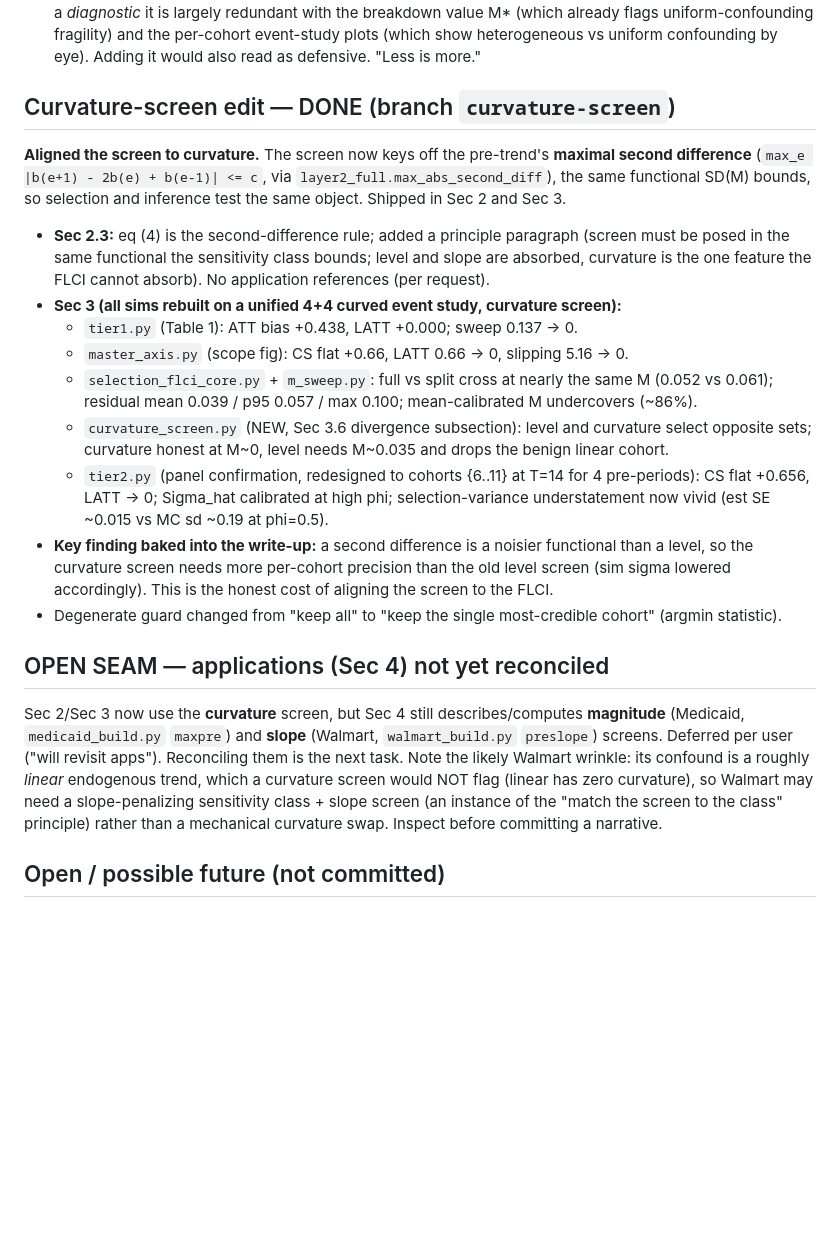
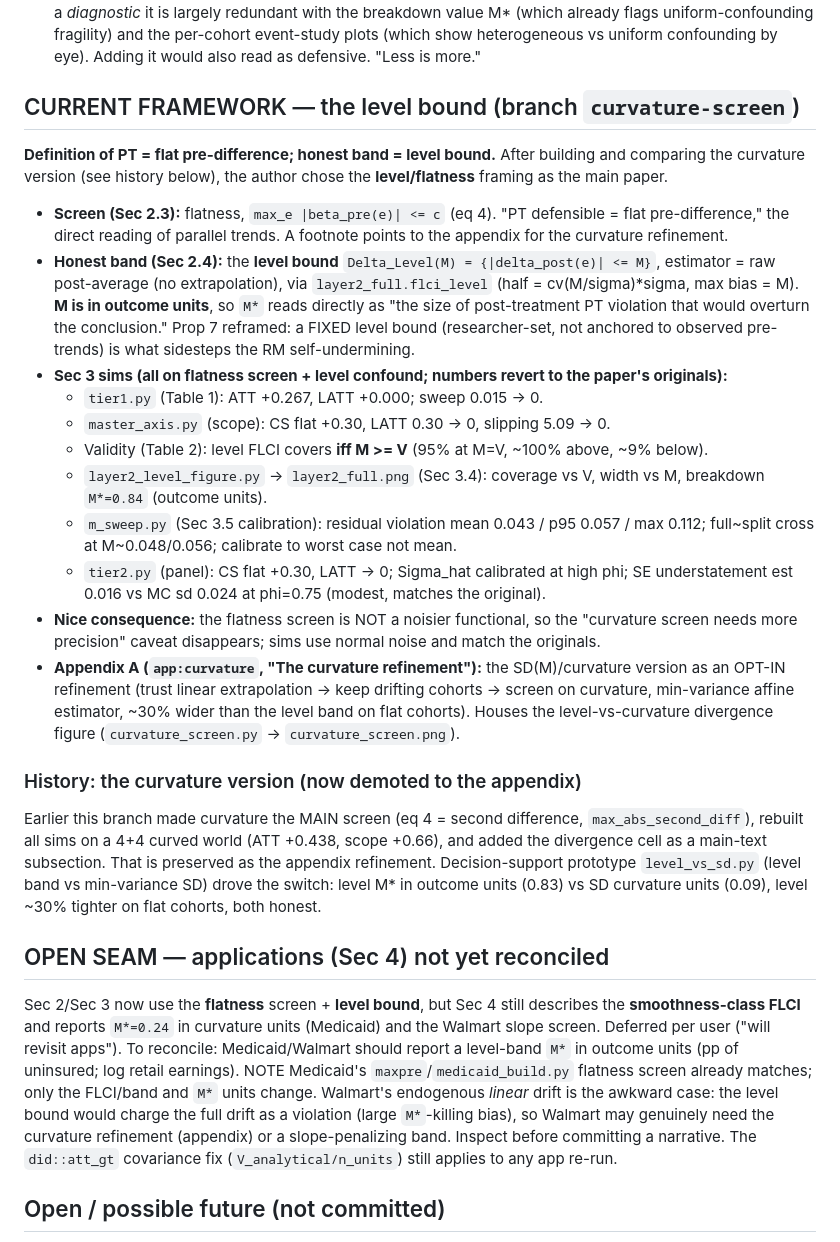
Before and after one commit to parush2101/honest-latt-sim, a Markdown page: HANDOFF.md, the part around the change. Rendered like a GitHub page; blank space fills up the shorter version.

Commit message:
Update HANDOFF: level bound is now the main framework; curvature -> appendix
Record the reorientation: flatness screen + level bound as the paper's main
framework (M in outcome units, M* = tolerable PT violation), with the curvature/SD(M)
version demoted to Appendix A as an opt-in refinement. Level-band sim numbers revert
to the originals. Applications seam updated: Sec 4 still on smoothness FLCI (deferred),
with the Walmart linear-drift caveat noted.

Co-Authored-By: Claude Opus 4.8 <noreply@anthropic.com>

```diff
--- a/HANDOFF.md
+++ b/HANDOFF.md
@@ -86,36 +86,50 @@ Nelder-Mead search fails (flat landscape). See `medicaid/medicaid_build.py` for
   (which already flags uniform-confounding fragility) and the per-cohort event-study plots (which show
   heterogeneous vs uniform confounding by eye). Adding it would also read as defensive. "Less is more."
 
-## Curvature-screen edit — DONE (branch `curvature-screen`)
-**Aligned the screen to curvature.** The screen now keys off the pre-trend's **maximal second
-difference** (`max_e |b(e+1) - 2b(e) + b(e-1)| <= c`, via `layer2_full.max_abs_second_diff`), the same
-functional SD(M) bounds, so selection and inference test the same object. Shipped in Sec 2 and Sec 3.
-- **Sec 2.3:** eq (4) is the second-difference rule; added a principle paragraph (screen must be posed
-  in the same functional the sensitivity class bounds; level and slope are absorbed, curvature is the
-  one feature the FLCI cannot absorb). No application references (per request).
-- **Sec 3 (all sims rebuilt on a unified 4+4 curved event study, curvature screen):**
-  - `tier1.py` (Table 1): ATT bias +0.438, LATT +0.000; sweep 0.137 -> 0.
-  - `master_axis.py` (scope fig): CS flat +0.66, LATT 0.66 -> 0, slipping 5.16 -> 0.
-  - `selection_flci_core.py` + `m_sweep.py`: full vs split cross at nearly the same M (0.052 vs 0.061);
-    residual mean 0.039 / p95 0.057 / max 0.100; mean-calibrated M undercovers (~86%).
-  - `curvature_screen.py` (NEW, Sec 3.6 divergence subsection): level and curvature select opposite
-    sets; curvature honest at M~0, level needs M~0.035 and drops the benign linear cohort.
-  - `tier2.py` (panel confirmation, redesigned to cohorts {6..11} at T=14 for 4 pre-periods): CS flat
-    +0.656, LATT -> 0; Sigma_hat calibrated at high phi; selection-variance understatement now vivid
-    (est SE ~0.015 vs MC sd ~0.19 at phi=0.5).
-- **Key finding baked into the write-up:** a second difference is a noisier functional than a level, so
-  the curvature screen needs more per-cohort precision than the old level screen (sim sigma lowered
-  accordingly). This is the honest cost of aligning the screen to the FLCI.
-- Degenerate guard changed from "keep all" to "keep the single most-credible cohort" (argmin statistic).
+## CURRENT FRAMEWORK — the level bound (branch `curvature-screen`)
+**Definition of PT = flat pre-difference; honest band = level bound.** After building and comparing the
+curvature version (see history below), the author chose the **level/flatness** framing as the main paper.
+- **Screen (Sec 2.3):** flatness, `max_e |beta_pre(e)| <= c` (eq 4). "PT defensible = flat pre-difference,"
+  the direct reading of parallel trends. A footnote points to the appendix for the curvature refinement.
+- **Honest band (Sec 2.4):** the **level bound** `Delta_Level(M) = {|delta_post(e)| <= M}`, estimator =
+  raw post-average (no extrapolation), via `layer2_full.flci_level` (half = cv(M/sigma)*sigma, max bias
+  = M). **M is in outcome units**, so `M*` reads directly as "the size of post-treatment PT violation
+  that would overturn the conclusion." Prop 7 reframed: a FIXED level bound (researcher-set, not anchored
+  to observed pre-trends) is what sidesteps the RM self-undermining.
+- **Sec 3 sims (all on flatness screen + level confound; numbers revert to the paper's originals):**
+  - `tier1.py` (Table 1): ATT +0.267, LATT +0.000; sweep 0.015 -> 0.
+  - `master_axis.py` (scope): CS flat +0.30, LATT 0.30 -> 0, slipping 5.09 -> 0.
+  - Validity (Table 2): level FLCI covers **iff M >= V** (95% at M=V, ~100% above, ~9% below).
+  - `layer2_level_figure.py` -> `layer2_full.png` (Sec 3.4): coverage vs V, width vs M, breakdown
+    `M*=0.84` (outcome units).
+  - `m_sweep.py` (Sec 3.5 calibration): residual violation mean 0.043 / p95 0.057 / max 0.112; full~split
+    cross at M~0.048/0.056; calibrate to worst case not mean.
+  - `tier2.py` (panel): CS flat +0.30, LATT -> 0; Sigma_hat calibrated at high phi; SE understatement
+    est 0.016 vs MC sd 0.024 at phi=0.75 (modest, matches the original).
+- **Nice consequence:** the flatness screen is NOT a noisier functional, so the "curvature screen needs
+  more precision" caveat disappears; sims use normal noise and match the originals.
+- **Appendix A (`app:curvature`, "The curvature refinement"):** the SD(M)/curvature version as an OPT-IN
+  refinement (trust linear extrapolation -> keep drifting cohorts -> screen on curvature, min-variance
+  affine estimator, ~30% wider than the level band on flat cohorts). Houses the level-vs-curvature
+  divergence figure (`curvature_screen.py` -> `curvature_screen.png`).
+
+### History: the curvature version (now demoted to the appendix)
+Earlier this branch made curvature the MAIN screen (eq 4 = second difference, `max_abs_second_diff`),
+rebuilt all sims on a 4+4 curved world (ATT +0.438, scope +0.66), and added the divergence cell as a
+main-text subsection. That is preserved as the appendix refinement. Decision-support prototype
+`level_vs_sd.py` (level band vs min-variance SD) drove the switch: level M* in outcome units (0.83) vs SD
+curvature units (0.09), level ~30% tighter on flat cohorts, both honest.
 
 ## OPEN SEAM — applications (Sec 4) not yet reconciled
-Sec 2/Sec 3 now use the **curvature** screen, but Sec 4 still describes/computes **magnitude** (Medicaid,
-`medicaid_build.py` `maxpre`) and **slope** (Walmart, `walmart_build.py` `preslope`) screens. Deferred
-per user ("will revisit apps"). Reconciling them is the next task. Note the likely Walmart wrinkle: its
-confound is a roughly *linear* endogenous trend, which a curvature screen would NOT flag (linear has zero
-curvature), so Walmart may need a slope-penalizing sensitivity class + slope screen (an instance of the
-"match the screen to the class" principle) rather than a mechanical curvature swap. Inspect before
-committing a narrative.
+Sec 2/Sec 3 now use the **flatness** screen + **level bound**, but Sec 4 still describes the
+**smoothness-class FLCI** and reports `M*=0.24` in curvature units (Medicaid) and the Walmart slope
+screen. Deferred per user ("will revisit apps"). To reconcile: Medicaid/Walmart should report a level-band
+`M*` in outcome units (pp of uninsured; log retail earnings). NOTE Medicaid's `maxpre`/`medicaid_build.py`
+flatness screen already matches; only the FLCI/band and `M*` units change. Walmart's endogenous *linear*
+drift is the awkward case: the level bound would charge the full drift as a violation (large `M*`-killing
+bias), so Walmart may genuinely need the curvature refinement (appendix) or a slope-penalizing band.
+Inspect before committing a narrative. The `did::att_gt` covariance fix (`V_analytical/n_units`) still
+applies to any app re-run.
 
 ## Open / possible future (not committed)
 - Applications may be revisited or changed later (user's call).
```
